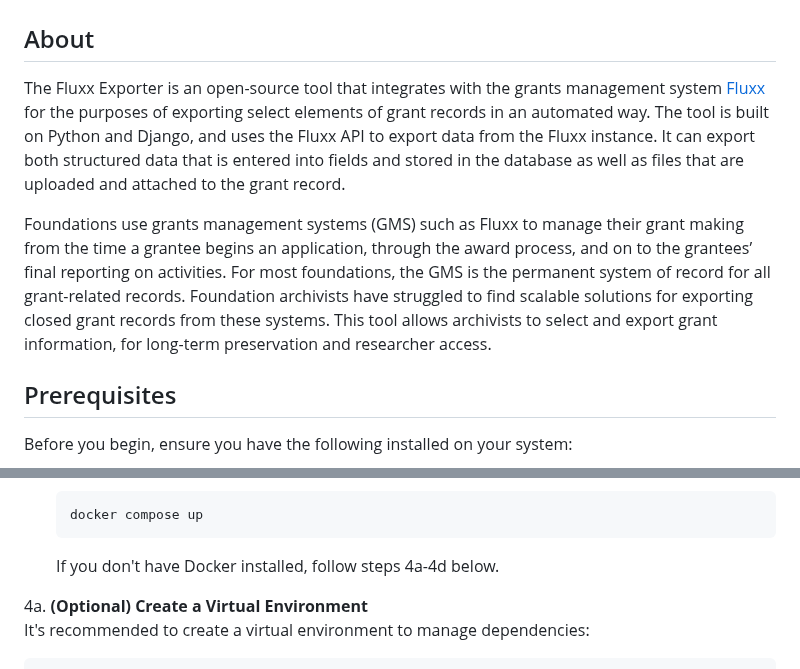
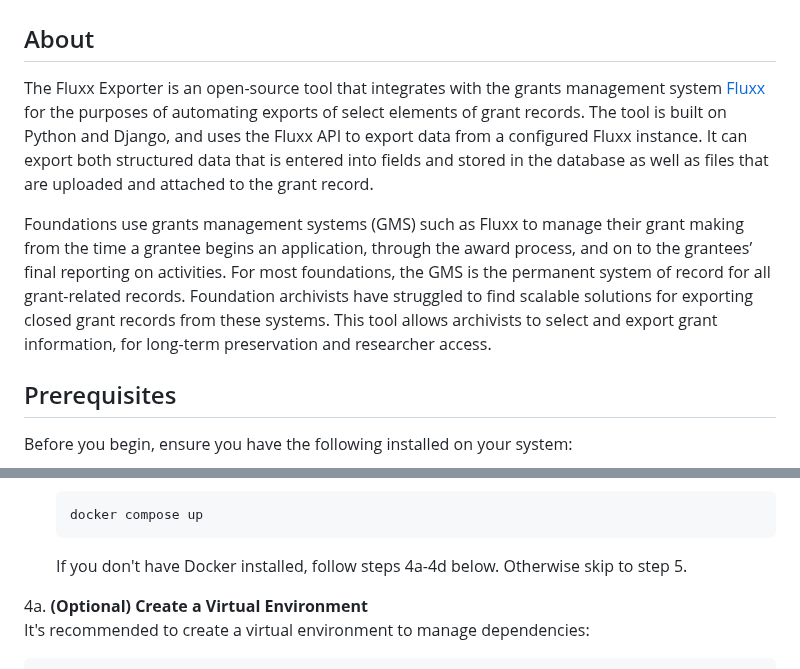
Before and after one commit to RockefellerArchiveCenter/fluxx_exporter, a Markdown page: README.md, 2 parts joined by grey strips. Drawn GitHub-style.

````diff
--- a/README.md
+++ b/README.md
@@ -3,9 +3,9 @@
 
 ## About
 
-The Fluxx Exporter is an open-source tool that integrates with the grants management system [Fluxx](https://www.fluxx.io/) for the purposes of exporting select elements of grant records in an automated way. The tool is built on Python and Django, and uses the Fluxx API to export data from the Fluxx instance. It can export both structured data that is entered into fields and stored in the database as well as files that are uploaded and attached to the grant record.
+The Fluxx Exporter is an open-source tool that integrates with the grants management system [Fluxx](https://www.fluxx.io/) for the purposes of automating exports of select elements of grant records. The tool is built on Python and Django, and uses the Fluxx API to export data from a configured Fluxx instance. It can export both structured data that is entered into fields and stored in the database as well as files that are uploaded and attached to the grant record.
 
-Foundations use grants management systems (GMS) such as Fluxx to manage their grant making from the time a grantee begins an application, through the award process, and on to the grantees’ final reporting on activities. For most foundations, the GMS is the permanent system of record for all grant-related records. Foundation archivists have struggled to find scalable solutions for exporting closed grant records from these systems.  This tool allows archivists to select and export grant information,  for long-term preservation and researcher access.
+Foundations use grants management systems (GMS) such as Fluxx to manage their grant making from the time a grantee begins an application, through the award process, and on to the grantees’ final reporting on activities. For most foundations, the GMS is the permanent system of record for all grant-related records. Foundation archivists have struggled to find scalable solutions for exporting closed grant records from these systems. This tool allows archivists to select and export grant information, for long-term preservation and researcher access.
 
 ## Prerequisites
 
@@ -42,7 +42,8 @@ Follow these steps to set up the Fluxx Exporter:
    ```bash
    docker compose up
    ```
-   If you don't have Docker installed, follow steps 4a-4d below.
+   If you don't have Docker installed, follow steps 4a-4d below. Otherwise skip
+   to step 5.
 
 4a. **(Optional) Create a Virtual Environment**
    It's recommended to create a virtual environment to manage dependencies:
````
Also changed, not shown: other parts of README.md (+2 -3 lines).
